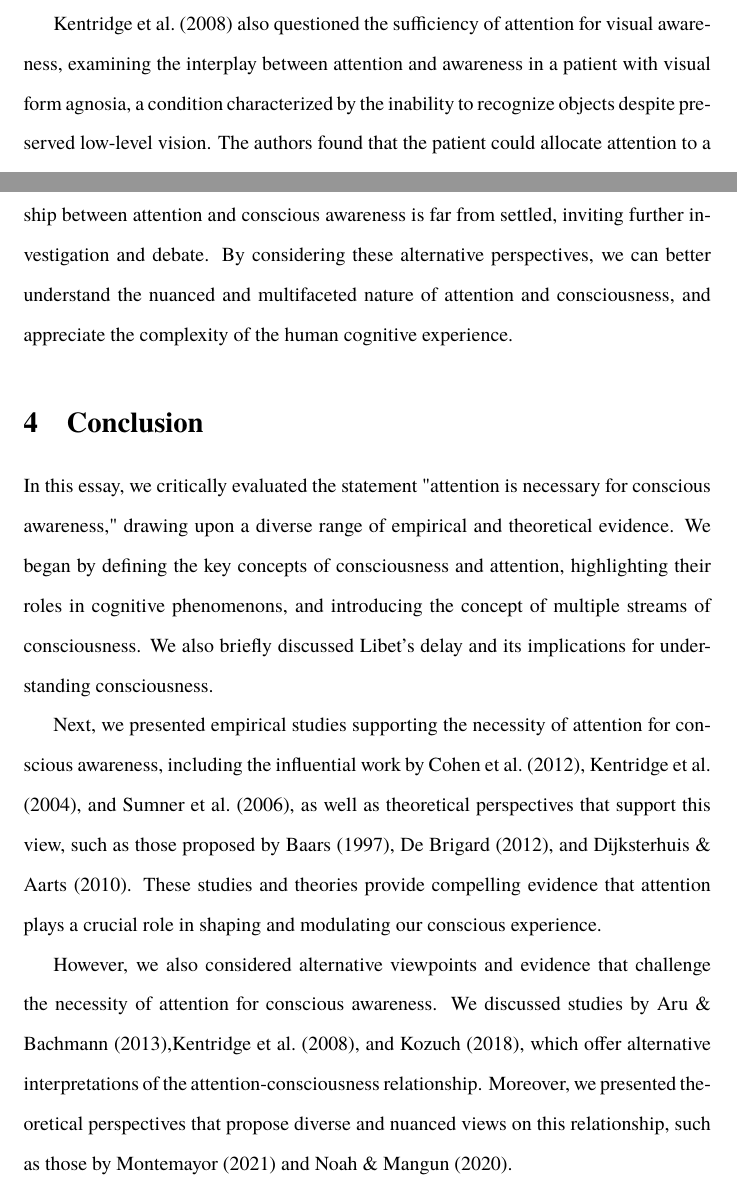
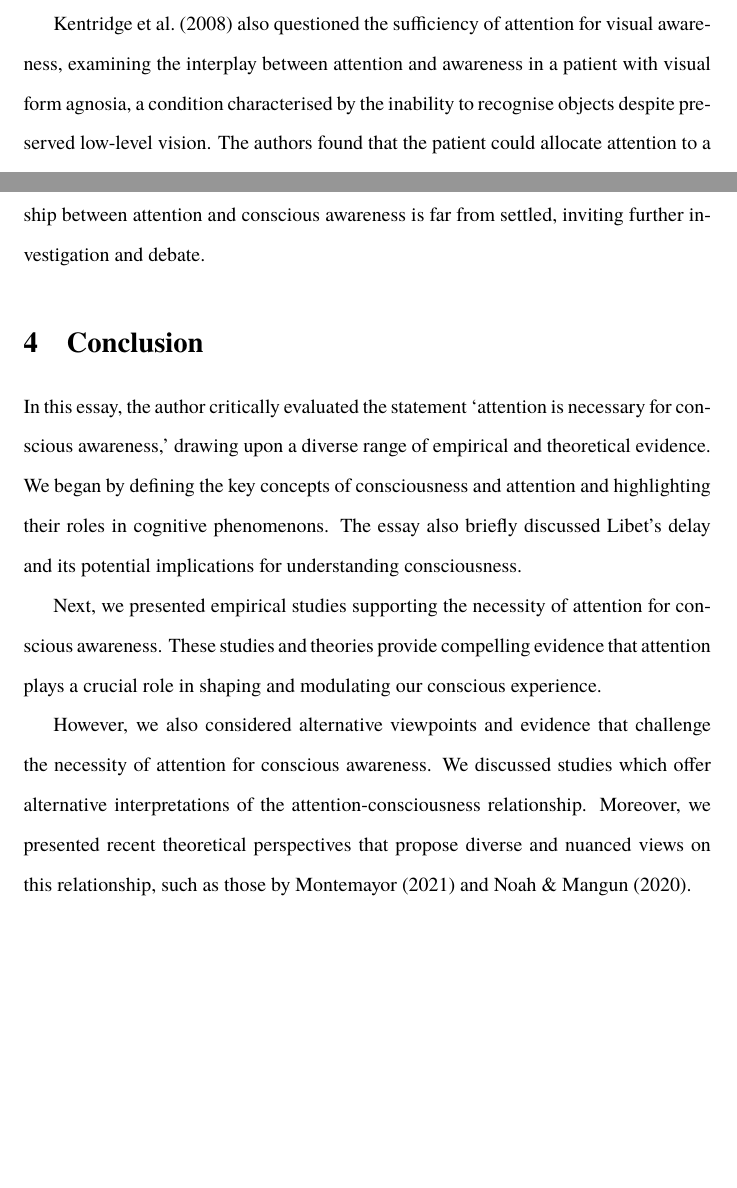
Before and after one commit to danburonline/public-writings, a LaTeX paper (02_essays/2023/05_essay/essay.tex): two parts of pages 12 and 13 of 17 before the commit and two parts of pages 12 and 13 of 16 after it, joined at a grey line, cut so that both start at the same text, the shorter picture padded with empty space. Compiled offline with pdfLaTeX.

Commit message:
Finish study summary
Now I need to make things shorter and
add some more figures and potentially tables.

```diff
--- a/02_essays/2023/05_essay/essay.tex
+++ b/02_essays/2023/05_essay/essay.tex
@@ -233,7 +233,7 @@
 
   While several studies support the necessity of attention for conscious awareness, others challenge this notion. \cite{aru_phenomenal_2013} investigated whether phenomenal awareness could emerge without attention, using a visual paradigm in which participants reported their conscious experience of stimuli under various attentional manipulations. The authors found evidence for conscious perception even when attention was directed away from the target stimulus, suggesting that attention may not be strictly necessary for conscious awareness.
 
-  \cite{kentridge_attended_2008} also questioned the sufficiency of attention for visual awareness, examining the interplay between attention and awareness in a patient with visual form agnosia, a condition characterized by the inability to recognize objects despite preserved low-level vision. The authors found that the patient could allocate attention to a stimulus without reporting conscious awareness of its shape or orientation, indicating that attention may be necessary but not sufficient for visual awareness.
+  \cite{kentridge_attended_2008} also questioned the sufficiency of attention for visual awareness, examining the interplay between attention and awareness in a patient with visual form agnosia, a condition characterised by the inability to recognise objects despite preserved low-level vision. The authors found that the patient could allocate attention to a stimulus without reporting conscious awareness of its shape or orientation, indicating that attention may be necessary but not sufficient for visual awareness.
 
   Furthermore, \cite{kozuch_gorillas_2018} conducted a critical reevaluation of the evidence for attention being necessary for consciousness, challenging the conclusions of several well-known studies, including the influential work by \cite{cohen_attentional_2012}. Kozuch argued that many studies supporting the necessity of attention for consciousness were methodologically flawed or misinterpreted, suggesting that the attention-consciousness relationship is still open to debate.
 
@@ -241,16 +241,16 @@
 
   \cite{noah_recent_2020} presented a comprehensive review of recent evidence concerning the attention-consciousness relationship, concluding that while attention is necessary for conscious perception, it is not sufficient. They argued that additional factors, such as the interaction between top-down and bottom-up processes, contribute to conscious awareness. This viewpoint highlights the complexity of the attention-consciousness relationship and encourages further exploration of the underlying cognitive and neural mechanisms.
 
-  These alternative viewpoints and empirical findings demonstrate that the relationship between attention and conscious awareness is far from settled, inviting further investigation and debate. By considering these alternative perspectives, we can better understand the nuanced and multifaceted nature of attention and consciousness, and appreciate the complexity of the human cognitive experience.
+  These alternative viewpoints and empirical findings demonstrate that the relationship between attention and conscious awareness is far from settled, inviting further investigation and debate.
 
   \section{Conclusion}
   \label{sec:conclusion}
 
-  In this essay, we critically evaluated the statement "attention is necessary for conscious awareness," drawing upon a diverse range of empirical and theoretical evidence. We began by defining the key concepts of consciousness and attention, highlighting their roles in cognitive phenomenons, and introducing the concept of multiple streams of consciousness. We also briefly discussed Libet’s delay and its implications for understanding consciousness.
+  In this essay, the author critically evaluated the statement ‘attention is necessary for conscious awareness,’ drawing upon a diverse range of empirical and theoretical evidence. We began by defining the key concepts of consciousness and attention and highlighting their roles in cognitive phenomenons. The essay also briefly discussed Libet’s delay and its potential implications for understanding consciousness.
 
-  Next, we presented empirical studies supporting the necessity of attention for conscious awareness, including the influential work by \cite{cohen_attentional_2012}, \cite{kentridge_spatial_2004}, and \cite{sumner_attentional_2006}, as well as theoretical perspectives that support this view, such as those proposed by \cite{baars_essential_1997}, \cite{de_brigard_role_2012}, and \cite{dijksterhuis_goals_2010}. These studies and theories provide compelling evidence that attention plays a crucial role in shaping and modulating our conscious experience.
+  Next, we presented empirical studies supporting the necessity of attention for conscious awareness. These studies and theories provide compelling evidence that attention plays a crucial role in shaping and modulating our conscious experience.
 
-  However, we also considered alternative viewpoints and evidence that challenge the necessity of attention for conscious awareness. We discussed studies by \cite{aru_phenomenal_2013},\cite{kentridge_attended_2008}, and \cite{kozuch_gorillas_2018}, which offer alternative interpretations of the attention-consciousness relationship. Moreover, we presented theoretical perspectives that propose diverse and nuanced views on this relationship, such as those by \cite{montemayor_types_2021} and \cite{noah_recent_2020}.
+  However, we also considered alternative viewpoints and evidence that challenge the necessity of attention for conscious awareness. We discussed studies which offer alternative interpretations of the attention-consciousness relationship. Moreover, we presented recent theoretical perspectives that propose diverse and nuanced views on this relationship, such as those by \cite{montemayor_types_2021} and \cite{noah_recent_2020}.
 
   Taking all of this evidence and these perspectives into account, we can conclude that while attention appears to play a crucial role in conscious awareness, the relationship between the two is far from straightforward. The existence of alternative viewpoints suggest that the attention-consciousness relationship is complex and multifaceted, requiring further investigation to fully understand its intricacies. By considering the diverse array of evidence and theoretical perspectives presented in this essay, we can deepen our understanding of the complex interplay between attention and conscious awareness, and appreciate the richness and dynamism of the human cognitive experience.
 
```
Also changed, not shown: 02_essays/2023/05_essay/essay.pdf, 02_essays/2023/05_essay/essay.tex (2 more changed lines).
